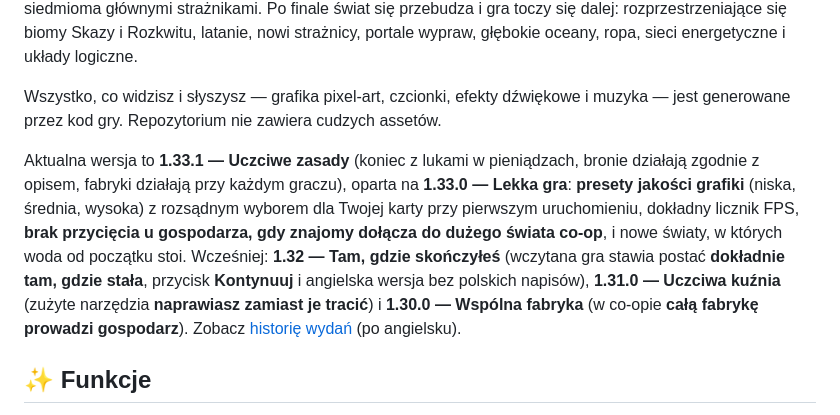
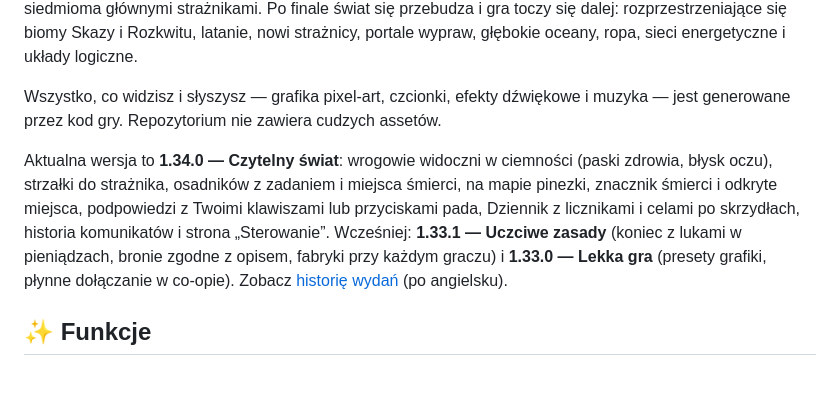
Before and after one commit to RaCzKoViC/The-MinerGuy, a Markdown page: README.pl.md, the part around the change. GitHub-like rendering; blank space fills up the shorter version.

```diff
--- a/README.pl.md
+++ b/README.pl.md
@@ -51,7 +51,7 @@
 
 Wszystko, co widzisz i słyszysz — grafika pixel-art, czcionki, efekty dźwiękowe i muzyka — jest generowane przez kod gry. Repozytorium nie zawiera cudzych assetów.
 
-Aktualna wersja to **1.33.1 — Uczciwe zasady** (koniec z lukami w pieniądzach, bronie działają zgodnie z opisem, fabryki działają przy każdym graczu), oparta na **1.33.0 — Lekka gra**: **presety jakości grafiki** (niska, średnia, wysoka) z rozsądnym wyborem dla Twojej karty przy pierwszym uruchomieniu, dokładny licznik FPS, **brak przycięcia u gospodarza, gdy znajomy dołącza do dużego świata co-op**, i nowe światy, w których woda od początku stoi. Wcześniej: **1.32 — Tam, gdzie skończyłeś** (wczytana gra stawia postać **dokładnie tam, gdzie stała**, przycisk **Kontynuuj** i angielska wersja bez polskich napisów), **1.31.0 — Uczciwa kuźnia** (zużyte narzędzia **naprawiasz zamiast je tracić**) i **1.30.0 — Wspólna fabryka** (w co-opie **całą fabrykę prowadzi gospodarz**). Zobacz [historię wydań](CHANGELOG.md) (po angielsku).
+Aktualna wersja to **1.34.0 — Czytelny świat**: wrogowie widoczni w ciemności (paski zdrowia, błysk oczu), strzałki do strażnika, osadników z zadaniem i miejsca śmierci, na mapie pinezki, znacznik śmierci i odkryte miejsca, podpowiedzi z Twoimi klawiszami lub przyciskami pada, Dziennik z licznikami i celami po skrzydłach, historia komunikatów i strona „Sterowanie”. Wcześniej: **1.33.1 — Uczciwe zasady** (koniec z lukami w pieniądzach, bronie zgodne z opisem, fabryki przy każdym graczu) i **1.33.0 — Lekka gra** (presety grafiki, płynne dołączanie w co-opie). Zobacz [historię wydań](CHANGELOG.md) (po angielsku).
 
 ## ✨ Funkcje
 
```
Also changed, not shown: README.md (+1 -1 lines).
